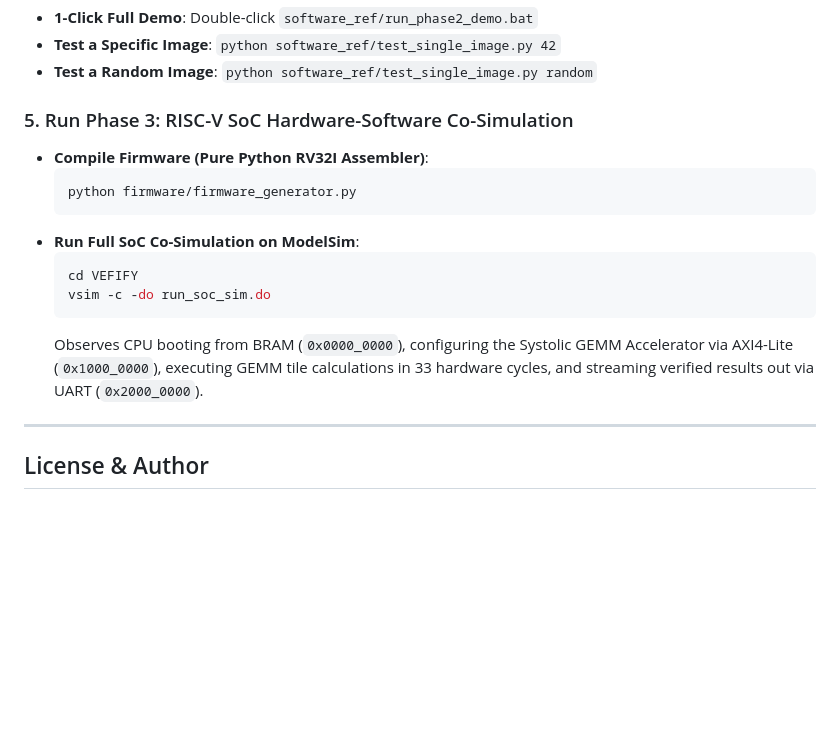
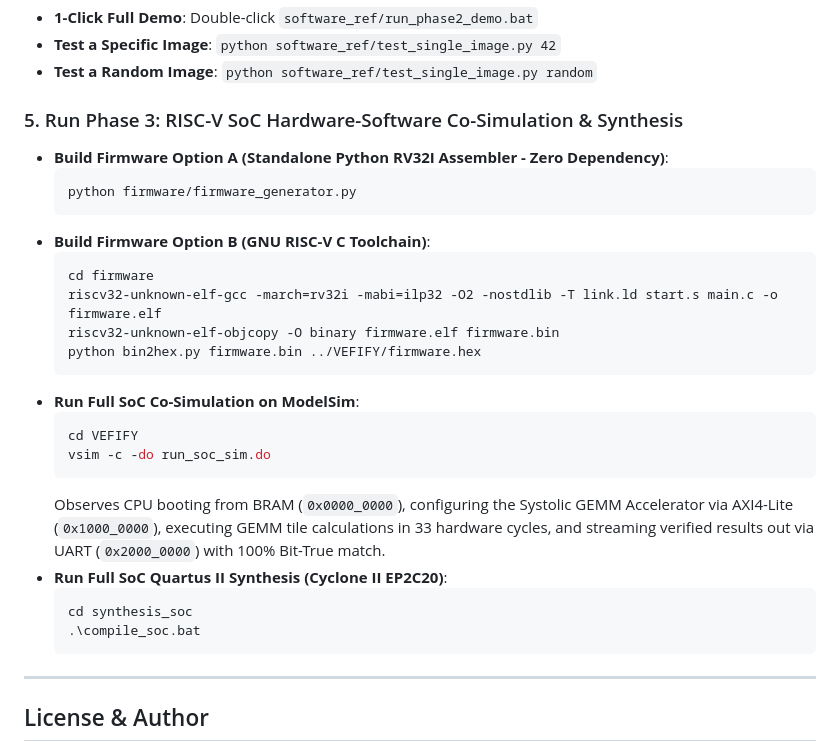
Before and after one commit to Sang-HCMUT/CNN_Accelerator_Systolic_Array, a Markdown page: README.md, the part around the change. GitHub-like rendering; blank space fills up the shorter version.

Commit message:
docs: expand Phase 3 testing methods in README

````diff
--- a/README.md
+++ b/README.md
@@ -185,17 +185,29 @@ vsim -c -do "run -all; quit -f" tb_systolic_stress_test
 - **Test a Specific Image**: `python software_ref/test_single_image.py 42`
 - **Test a Random Image**: `python software_ref/test_single_image.py random`
 
-### 5. Run Phase 3: RISC-V SoC Hardware-Software Co-Simulation
-- **Compile Firmware (Pure Python RV32I Assembler)**:
+### 5. Run Phase 3: RISC-V SoC Hardware-Software Co-Simulation & Synthesis
+- **Build Firmware Option A (Standalone Python RV32I Assembler - Zero Dependency)**:
   ```powershell
   python firmware/firmware_generator.py
+  ```
+- **Build Firmware Option B (GNU RISC-V C Toolchain)**:
+  ```powershell
+  cd firmware
+  riscv32-unknown-elf-gcc -march=rv32i -mabi=ilp32 -O2 -nostdlib -T link.ld start.s main.c -o firmware.elf
+  riscv32-unknown-elf-objcopy -O binary firmware.elf firmware.bin
+  python bin2hex.py firmware.bin ../VEFIFY/firmware.hex
   ```
 - **Run Full SoC Co-Simulation on ModelSim**:
   ```powershell
   cd VEFIFY
   vsim -c -do run_soc_sim.do
   ```
-  Observes CPU booting from BRAM (`0x0000_0000`), configuring the Systolic GEMM Accelerator via AXI4-Lite (`0x1000_0000`), executing GEMM tile calculations in 33 hardware cycles, and streaming verified results out via UART (`0x2000_0000`).
+  Observes CPU booting from BRAM (`0x0000_0000`), configuring the Systolic GEMM Accelerator via AXI4-Lite (`0x1000_0000`), executing GEMM tile calculations in 33 hardware cycles, and streaming verified results out via UART (`0x2000_0000`) with 100% Bit-True match.
+- **Run Full SoC Quartus II Synthesis (Cyclone II EP2C20)**:
+  ```powershell
+  cd synthesis_soc
+  .\compile_soc.bat
+  ```
 
 ---
 
````
